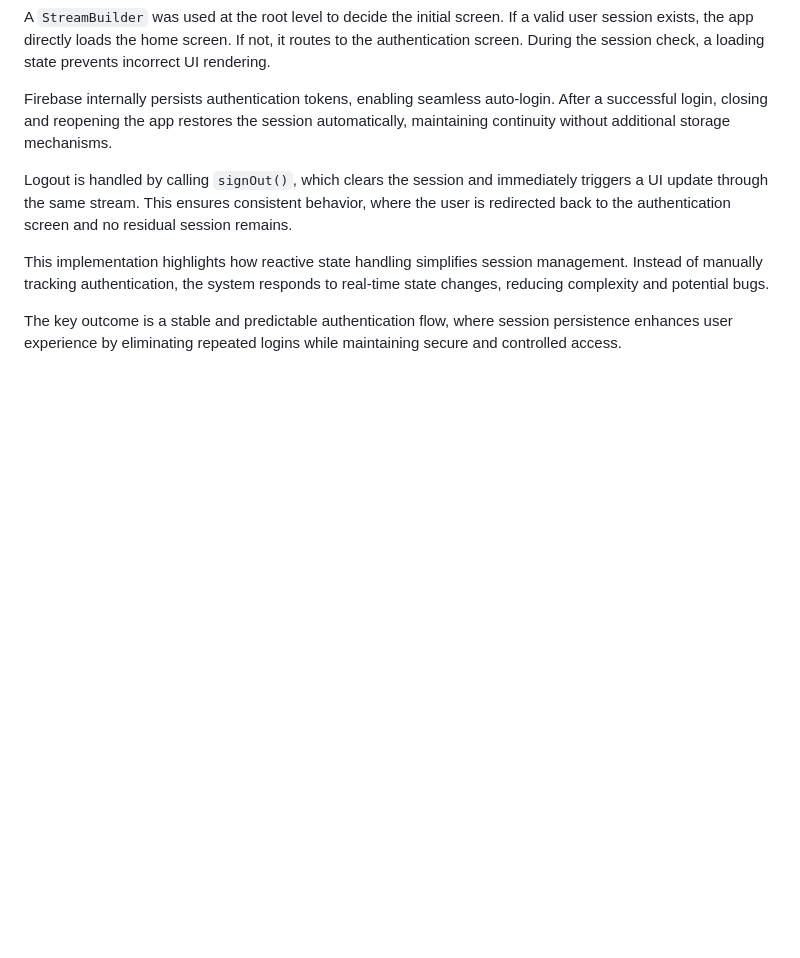
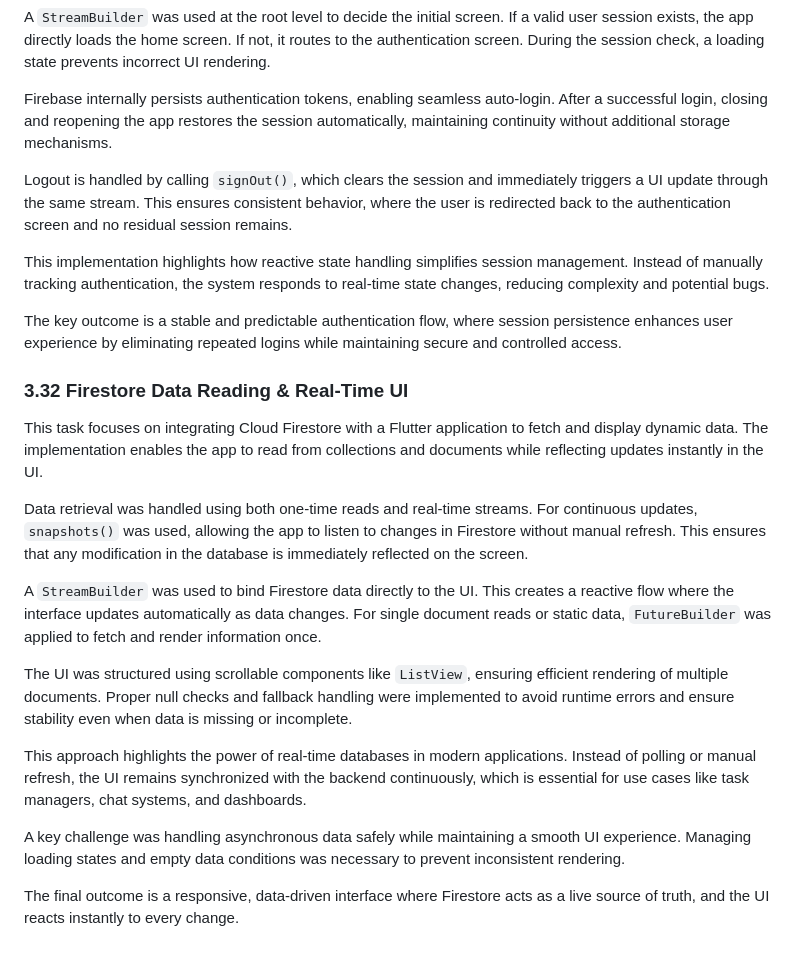
Before and after one commit to kalviumcommunity/S64_march2026_Team07_Flutter-Firebase_PetSaathi, a Markdown page: docs/contributionlog.md, the part around the change. GitHub-like rendering; blank space fills up the shorter version.

Commit message:
feat: implement Firestore read operations with real-time UI updates using StreamBuilder

```diff
--- a/docs/contributionlog.md
+++ b/docs/contributionlog.md
@@ -118,3 +118,24 @@ Logout is handled by calling `signOut()`, which clears the session and immediate
 This implementation highlights how reactive state handling simplifies session management. Instead of manually tracking authentication, the system responds to real-time state changes, reducing complexity and potential bugs.
 
 The key outcome is a stable and predictable authentication flow, where session persistence enhances user experience by eliminating repeated logins while maintaining secure and controlled access.
+
+
+
+
+
+
+### 3.32 Firestore Data Reading & Real-Time UI
+
+This task focuses on integrating Cloud Firestore with a Flutter application to fetch and display dynamic data. The implementation enables the app to read from collections and documents while reflecting updates instantly in the UI.
+
+Data retrieval was handled using both one-time reads and real-time streams. For continuous updates, `snapshots()` was used, allowing the app to listen to changes in Firestore without manual refresh. This ensures that any modification in the database is immediately reflected on the screen.
+
+A `StreamBuilder` was used to bind Firestore data directly to the UI. This creates a reactive flow where the interface updates automatically as data changes. For single document reads or static data, `FutureBuilder` was applied to fetch and render information once.
+
+The UI was structured using scrollable components like `ListView`, ensuring efficient rendering of multiple documents. Proper null checks and fallback handling were implemented to avoid runtime errors and ensure stability even when data is missing or incomplete.
+
+This approach highlights the power of real-time databases in modern applications. Instead of polling or manual refresh, the UI remains synchronized with the backend continuously, which is essential for use cases like task managers, chat systems, and dashboards.
+
+A key challenge was handling asynchronous data safely while maintaining a smooth UI experience. Managing loading states and empty data conditions was necessary to prevent inconsistent rendering.
+
+The final outcome is a responsive, data-driven interface where Firestore acts as a live source of truth, and the UI reacts instantly to every change.
```
